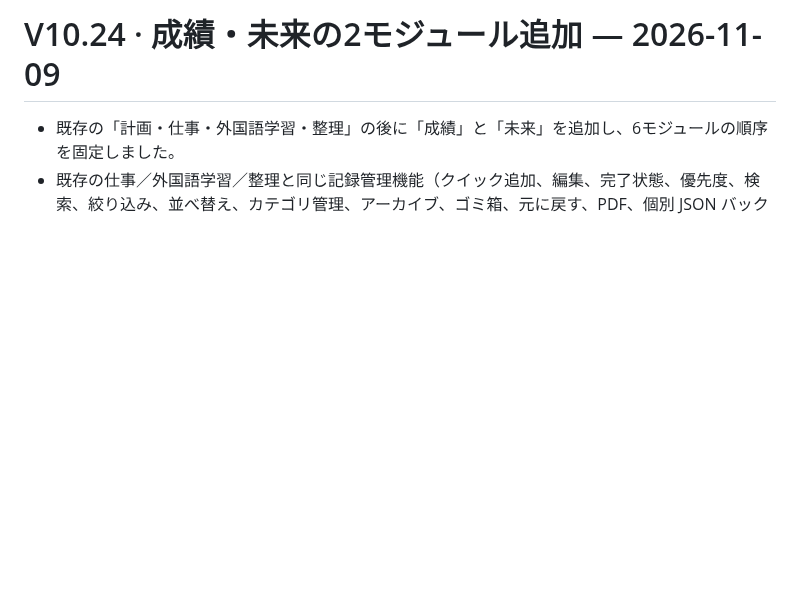
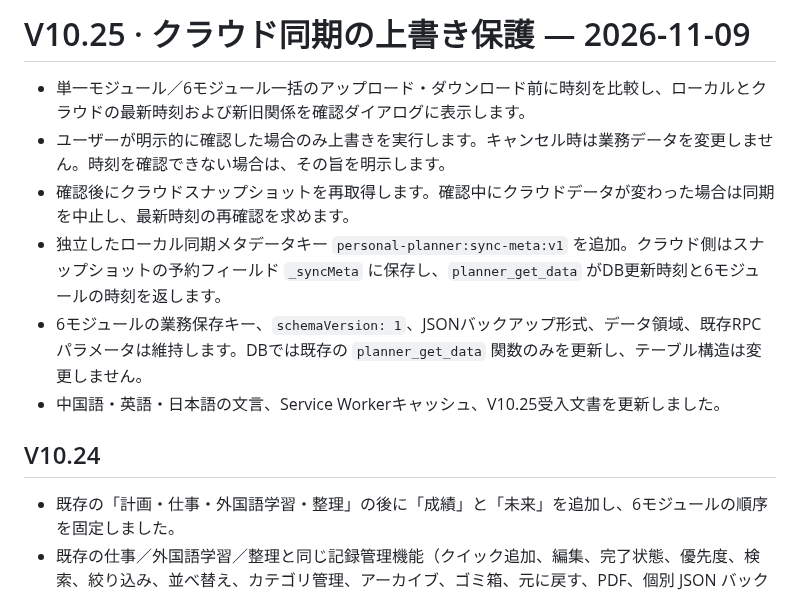
Before and after one commit to ouyangxinwei/daily_weekly_planner, a Markdown page: CHANGELOG.ja.md, the part around the change. Drawn GitHub-style; blank space fills up the shorter version.

Commit message:
docs: add V10.25 Japanese changelog

```diff
--- a/CHANGELOG.ja.md
+++ b/CHANGELOG.ja.md
@@ -1,5 +1,13 @@
-# V10.24 · 成績・未来の2モジュール追加 — 2026-11-09
+# V10.25 · クラウド同期の上書き保護 — 2026-11-09
 
+- 単一モジュール／6モジュール一括のアップロード・ダウンロード前に時刻を比較し、ローカルとクラウドの最新時刻および新旧関係を確認ダイアログに表示します。
+- ユーザーが明示的に確認した場合のみ上書きを実行します。キャンセル時は業務データを変更しません。時刻を確認できない場合は、その旨を明示します。
+- 確認後にクラウドスナップショットを再取得します。確認中にクラウドデータが変わった場合は同期を中止し、最新時刻の再確認を求めます。
+- 独立したローカル同期メタデータキー `personal-planner:sync-meta:v1` を追加。クラウド側はスナップショットの予約フィールド `_syncMeta` に保存し、`planner_get_data` がDB更新時刻と6モジュールの時刻を返します。
+- 6モジュールの業務保存キー、`schemaVersion: 1`、JSONバックアップ形式、データ領域、既存RPCパラメータは維持します。DBでは既存の `planner_get_data` 関数のみを更新し、テーブル構造は変更しません。
+- 中国語・英語・日本語の文言、Service Workerキャッシュ、V10.25受入文書を更新しました。
+
+## V10.24
 - 既存の「計画・仕事・外国語学習・整理」の後に「成績」と「未来」を追加し、6モジュールの順序を固定しました。
 - 既存の仕事／外国語学習／整理と同じ記録管理機能（クイック追加、編集、完了状態、優先度、検索、絞り込み、並べ替え、カテゴリ管理、アーカイブ、ゴミ箱、元に戻す、PDF、個別 JSON バックアップ／復元）を再利用します。
 - 成績の初期カテゴリは「試験成績、資格証明、学習成果、その他」、未来は「短期目標、中期目標、長期目標、人生の希望」です。カテゴリは既存機能で編集できます。
```
